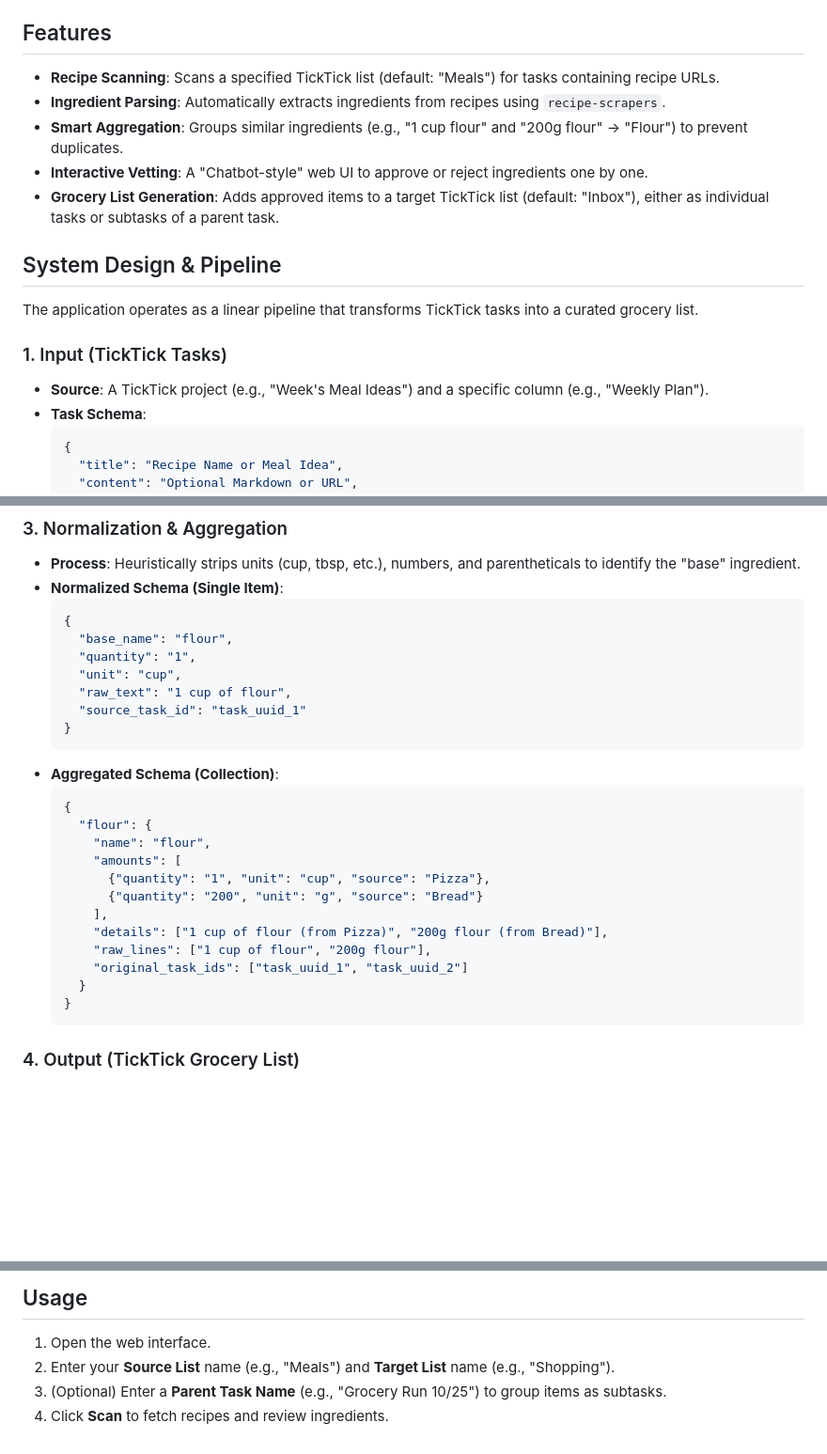
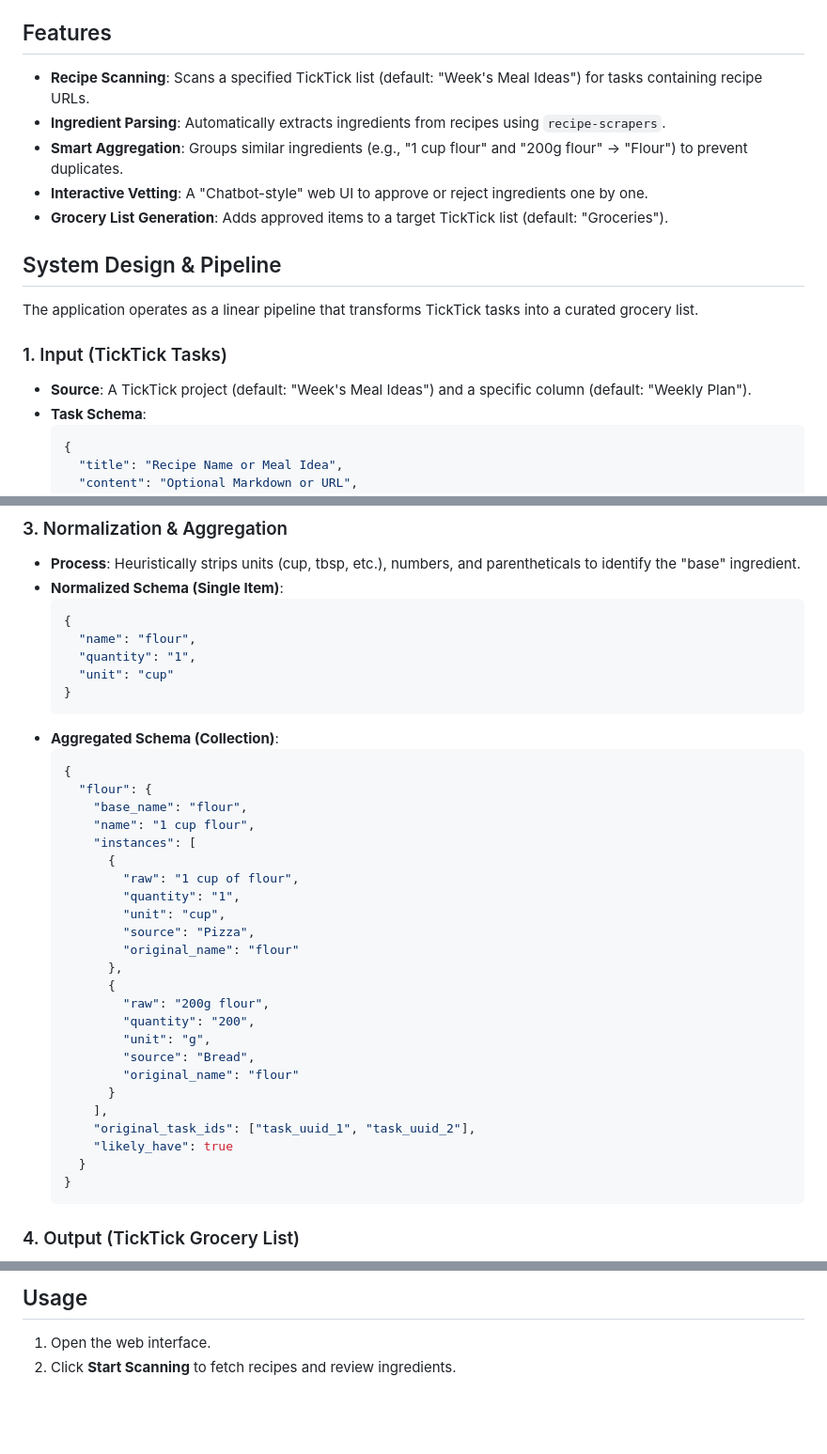
Before and after one commit to JakeStevens/ticktick-meals, a Markdown page: README.md, 3 parts joined by grey strips. Shown at 94% size. GitHub-like rendering; blank space fills up the shorter version.

Commit message:
docs: synchronize README with current application state
- Updated default TickTick lists (Meals -> Week's Meal Ideas, Inbox -> Groceries)
- Corrected JSON schema examples to match actual `app.py` output
- Added setup instructions for LLM configuration (`LLM_HOST` or `GEMINI_API_KEY`)
- Removed outdated usage steps regarding manual list entry and subtasks

Co-authored-by: JakeStevens <3927780+JakeStevens@users.noreply.github.com>

````diff
--- a/README.md
+++ b/README.md
@@ -7,18 +7,18 @@ A Python Flask application that integrates with the TickTick Open API to streaml
 - **Logs**: Application logs are stored in `app.log`, which is mounted as a host volume.
 
 ## Features
-- **Recipe Scanning**: Scans a specified TickTick list (default: "Meals") for tasks containing recipe URLs.
+- **Recipe Scanning**: Scans a specified TickTick list (default: "Week's Meal Ideas") for tasks containing recipe URLs.
 - **Ingredient Parsing**: Automatically extracts ingredients from recipes using `recipe-scrapers`.
 - **Smart Aggregation**: Groups similar ingredients (e.g., "1 cup flour" and "200g flour" -> "Flour") to prevent duplicates.
 - **Interactive Vetting**: A "Chatbot-style" web UI to approve or reject ingredients one by one.
-- **Grocery List Generation**: Adds approved items to a target TickTick list (default: "Inbox"), either as individual tasks or subtasks of a parent task.
+- **Grocery List Generation**: Adds approved items to a target TickTick list (default: "Groceries").
 
 ## System Design & Pipeline
 
 The application operates as a linear pipeline that transforms TickTick tasks into a curated grocery list.
 
 ### 1. Input (TickTick Tasks)
-- **Source**: A TickTick project (e.g., "Week's Meal Ideas") and a specific column (e.g., "Weekly Plan").
+- **Source**: A TickTick project (default: "Week's Meal Ideas") and a specific column (default: "Weekly Plan").
 - **Task Schema**:
   ```json
   {
@@ -41,25 +41,35 @@ The application operates as a linear pipeline that transforms TickTick tasks int
 - **Normalized Schema (Single Item)**:
   ```json
   {
-    "base_name": "flour",
+    "name": "flour",
     "quantity": "1",
-    "unit": "cup",
-    "raw_text": "1 cup of flour",
-    "source_task_id": "task_uuid_1"
+    "unit": "cup"
   }
   ```
 - **Aggregated Schema (Collection)**:
   ```json
   {
     "flour": {
-      "name": "flour",
-      "amounts": [
-        {"quantity": "1", "unit": "cup", "source": "Pizza"},
-        {"quantity": "200", "unit": "g", "source": "Bread"}
+      "base_name": "flour",
+      "name": "1 cup flour",
+      "instances": [
+        {
+          "raw": "1 cup of flour",
+          "quantity": "1",
+          "unit": "cup",
+          "source": "Pizza",
+          "original_name": "flour"
+        },
+        {
+          "raw": "200g flour",
+          "quantity": "200",
+          "unit": "g",
+          "source": "Bread",
+          "original_name": "flour"
+        }
       ],
-      "details": ["1 cup of flour (from Pizza)", "200g flour (from Bread)"],
-      "raw_lines": ["1 cup of flour", "200g flour"],
-      "original_task_ids": ["task_uuid_1", "task_uuid_2"]
+      "original_task_ids": ["task_uuid_1", "task_uuid_2"],
+      "likely_have": true
     }
   }
   ```
@@ -116,6 +127,4 @@ If you are running this on a headless server (like a Raspberry Pi or VPS) and ac
 
 ## Usage
 1. Open the web interface.
-2. Enter your **Source List** name (e.g., "Meals") and **Target List** name (e.g., "Shopping").
-3. (Optional) Enter a **Parent Task Name** (e.g., "Grocery Run 10/25") to group items as subtasks.
-4. Click **Scan** to fetch recipes and review ingredients.
+2. Click **Start Scanning** to fetch recipes and review ingredients.
````
Also changed, not shown: other parts of README.md (+1 -0 lines).
